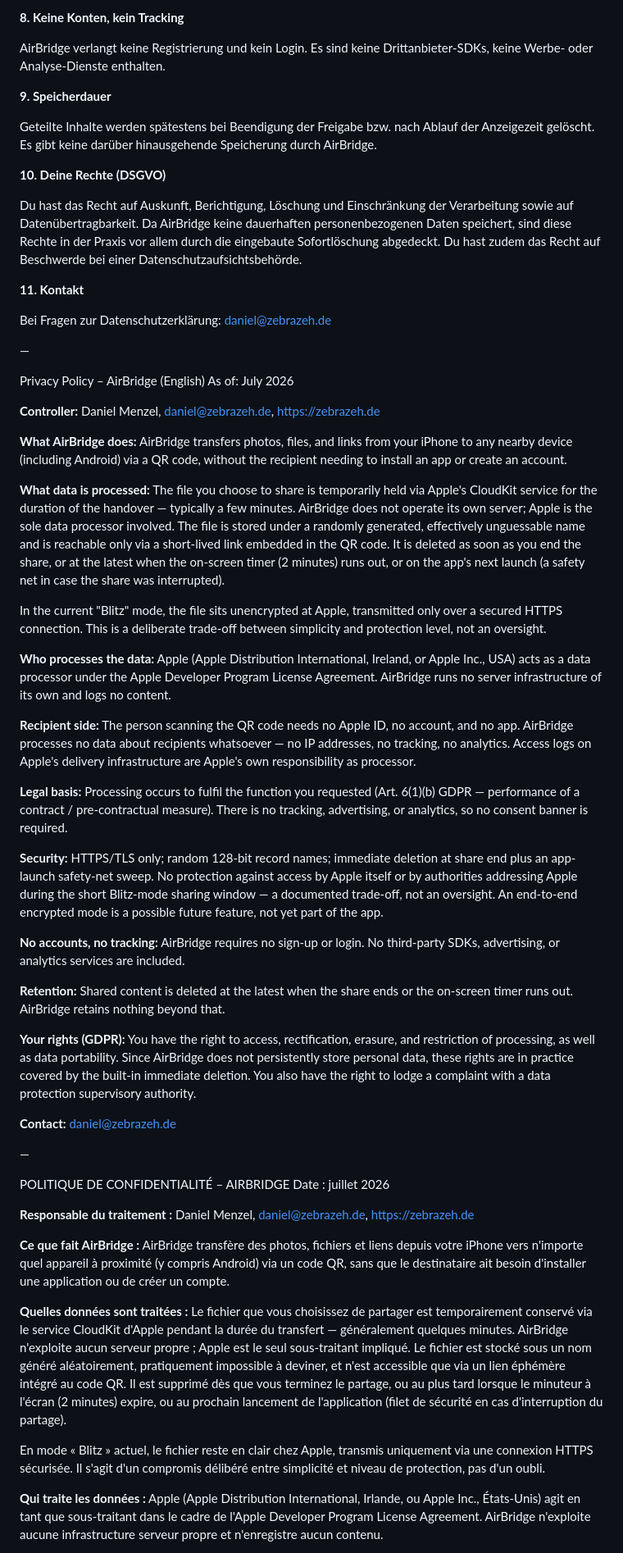
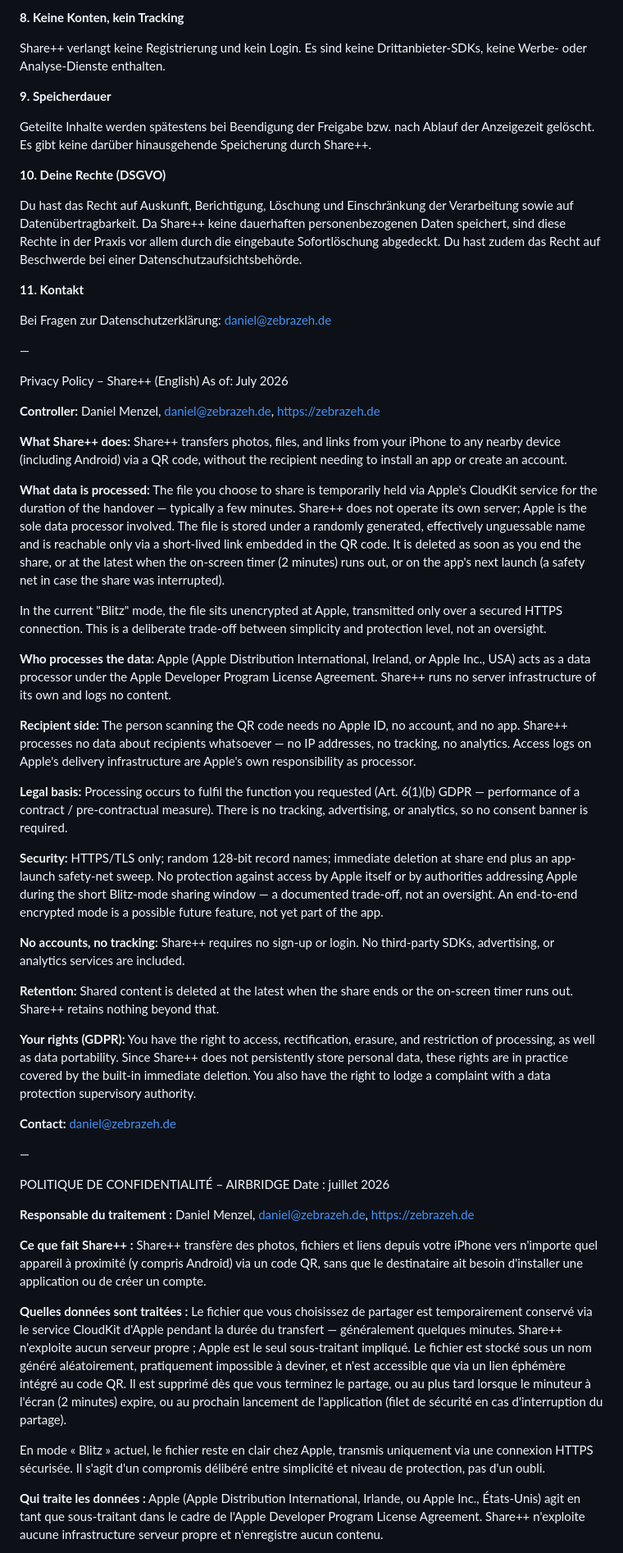
Before and after one commit to Zebrazeh/Info, a Markdown page: datenschutz_airbridge.md, the part around one of its changes. Shown at 82% size. Drawn GitHub-style.

Commit message:
Rebrand AirBridge -> Share++ in visible text (URLs/slugs unchanged)

```diff
--- a/datenschutz_airbridge.md
+++ b/datenschutz_airbridge.md
@@ -56,15 +56,15 @@ Die Verarbeitung erfolgt zur Erfüllung der von dir gewünschten Funktion (Art.
 
 **8. Keine Konten, kein Tracking**
 
-AirBridge verlangt keine Registrierung und kein Login. Es sind keine Drittanbieter-SDKs, keine Werbe- oder Analyse-Dienste enthalten.
+Share++ verlangt keine Registrierung und kein Login. Es sind keine Drittanbieter-SDKs, keine Werbe- oder Analyse-Dienste enthalten.
 
 **9. Speicherdauer**
 
-Geteilte Inhalte werden spätestens bei Beendigung der Freigabe bzw. nach Ablauf der Anzeigezeit gelöscht. Es gibt keine darüber hinausgehende Speicherung durch AirBridge.
+Geteilte Inhalte werden spätestens bei Beendigung der Freigabe bzw. nach Ablauf der Anzeigezeit gelöscht. Es gibt keine darüber hinausgehende Speicherung durch Share++.
 
 **10. Deine Rechte (DSGVO)**
 
-Du hast das Recht auf Auskunft, Berichtigung, Löschung und Einschränkung der Verarbeitung sowie auf Datenübertragbarkeit. Da AirBridge keine dauerhaften personenbezogenen Daten speichert, sind diese Rechte in der Praxis vor allem durch die eingebaute Sofortlöschung abgedeckt. Du hast zudem das Recht auf Beschwerde bei einer Datenschutzaufsichtsbehörde.
+Du hast das Recht auf Auskunft, Berichtigung, Löschung und Einschränkung der Verarbeitung sowie auf Datenübertragbarkeit. Da Share++ keine dauerhaften personenbezogenen Daten speichert, sind diese Rechte in der Praxis vor allem durch die eingebaute Sofortlöschung abgedeckt. Du hast zudem das Recht auf Beschwerde bei einer Datenschutzaufsichtsbehörde.
 
 **11. Kontakt**
 
@@ -72,30 +72,30 @@ Bei Fragen zur Datenschutzerklärung: daniel@zebrazeh.de
 
 —
 
-Privacy Policy – AirBridge (English)
+Privacy Policy – Share++ (English)
 As of: July 2026
 
 **Controller:** Daniel Menzel, daniel@zebrazeh.de, https://zebrazeh.de
 
-**What AirBridge does:** AirBridge transfers photos, files, and links from your iPhone to any nearby device (including Android) via a QR code, without the recipient needing to install an app or create an account.
+**What Share++ does:** Share++ transfers photos, files, and links from your iPhone to any nearby device (including Android) via a QR code, without the recipient needing to install an app or create an account.
 
-**What data is processed:** The file you choose to share is temporarily held via Apple's CloudKit service for the duration of the handover — typically a few minutes. AirBridge does not operate its own server; Apple is the sole data processor involved. The file is stored under a randomly generated, effectively unguessable name and is reachable only via a short-lived link embedded in the QR code. It is deleted as soon as you end the share, or at the latest when the on-screen timer (2 minutes) runs out, or on the app's next launch (a safety net in case the share was interrupted).
+**What data is processed:** The file you choose to share is temporarily held via Apple's CloudKit service for the duration of the handover — typically a few minutes. Share++ does not operate its own server; Apple is the sole data processor involved. The file is stored under a randomly generated, effectively unguessable name and is reachable only via a short-lived link embedded in the QR code. It is deleted as soon as you end the share, or at the latest when the on-screen timer (2 minutes) runs out, or on the app's next launch (a safety net in case the share was interrupted).
 
 In the current "Blitz" mode, the file sits unencrypted at Apple, transmitted only over a secured HTTPS connection. This is a deliberate trade-off between simplicity and protection level, not an oversight.
 
-**Who processes the data:** Apple (Apple Distribution International, Ireland, or Apple Inc., USA) acts as a data processor under the Apple Developer Program License Agreement. AirBridge runs no server infrastructure of its own and logs no content.
+**Who processes the data:** Apple (Apple Distribution International, Ireland, or Apple Inc., USA) acts as a data processor under the Apple Developer Program License Agreement. Share++ runs no server infrastructure of its own and logs no content.
 
-**Recipient side:** The person scanning the QR code needs no Apple ID, no account, and no app. AirBridge processes no data about recipients whatsoever — no IP addresses, no tracking, no analytics. Access logs on Apple's delivery infrastructure are Apple's own responsibility as processor.
+**Recipient side:** The person scanning the QR code needs no Apple ID, no account, and no app. Share++ processes no data about recipients whatsoever — no IP addresses, no tracking, no analytics. Access logs on Apple's delivery infrastructure are Apple's own responsibility as processor.
 
 **Legal basis:** Processing occurs to fulfil the function you requested (Art. 6(1)(b) GDPR — performance of a contract / pre-contractual measure). There is no tracking, advertising, or analytics, so no consent banner is required.
 
 **Security:** HTTPS/TLS only; random 128-bit record names; immediate deletion at share end plus an app-launch safety-net sweep. No protection against access by Apple itself or by authorities addressing Apple during the short Blitz-mode sharing window — a documented trade-off, not an oversight. An end-to-end encrypted mode is a possible future feature, not yet part of the app.
 
-**No accounts, no tracking:** AirBridge requires no sign-up or login. No third-party SDKs, advertising, or analytics services are included.
+**No accounts, no tracking:** Share++ requires no sign-up or login. No third-party SDKs, advertising, or analytics services are included.
 
-**Retention:** Shared content is deleted at the latest when the share ends or the on-screen timer runs out. AirBridge retains nothing beyond that.
+**Retention:** Shared content is deleted at the latest when the share ends or the on-screen timer runs out. Share++ retains nothing beyond that.
 
-**Your rights (GDPR):** You have the right to access, rectification, erasure, and restriction of processing, as well as data portability. Since AirBridge does not persistently store personal data, these rights are in practice covered by the built-in immediate deletion. You also have the right to lodge a complaint with a data protection supervisory authority.
+**Your rights (GDPR):** You have the right to access, rectification, erasure, and restriction of processing, as well as data portability. Since Share++ does not persistently store personal data, these rights are in practice covered by the built-in immediate deletion. You also have the right to lodge a complaint with a data protection supervisory authority.
 
 **Contact:** daniel@zebrazeh.de
 
@@ -106,11 +106,11 @@ Date : juillet 2026
 
 **Responsable du traitement :** Daniel Menzel, daniel@zebrazeh.de, https://zebrazeh.de
 
-**Ce que fait AirBridge :** AirBridge transfère des photos, fichiers et liens depuis votre iPhone vers n'importe quel appareil à proximité (y compris Android) via un code QR, sans que le destinataire ait besoin d'installer une application ou de créer un compte.
+**Ce que fait Share++ :** Share++ transfère des photos, fichiers et liens depuis votre iPhone vers n'importe quel appareil à proximité (y compris Android) via un code QR, sans que le destinataire ait besoin d'installer une application ou de créer un compte.
 
-**Quelles données sont traitées :** Le fichier que vous choisissez de partager est temporairement conservé via le service CloudKit d'Apple pendant la durée du transfert — généralement quelques minutes. AirBridge n'exploite aucun serveur propre ; Apple est le seul sous-traitant impliqué. Le fichier est stocké sous un nom généré aléatoirement, pratiquement impossible à deviner, et n'est accessible que via un lien éphémère intégré au code QR. Il est supprimé dès que vous terminez le partage, ou au plus tard lorsque le minuteur à l'écran (2 minutes) expire, ou au prochain lancement de l'application (filet de sécurité en cas d'interruption du partage).
+**Quelles données sont traitées :** Le fichier que vous choisissez de partager est temporairement conservé via le service CloudKit d'Apple pendant la durée du transfert — généralement quelques minutes. Share++ n'exploite aucun serveur propre ; Apple est le seul sous-traitant impliqué. Le fichier est stocké sous un nom généré aléatoirement, pratiquement impossible à deviner, et n'est accessible que via un lien éphémère intégré au code QR. Il est supprimé dès que vous terminez le partage, ou au plus tard lorsque le minuteur à l'écran (2 minutes) expire, ou au prochain lancement de l'application (filet de sécurité en cas d'interruption du partage).
 
 En mode « Blitz » actuel, le fichier reste en clair chez Apple, transmis uniquement via une connexion HTTPS sécurisée. Il s'agit d'un compromis délibéré entre simplicité et niveau de protection, pas d'un oubli.
 
-**Qui traite les données :** Apple (Apple Distribution International, Irlande, ou Apple Inc., États-Unis) agit en tant que sous-traitant dans le cadre de l'Apple Developer Program License Agreement. AirBridge n'exploite aucune infrastructure serveur propre et n'enregistre aucun contenu.
+**Qui traite les données :** Apple (Apple Distribution International, Irlande, ou Apple Inc., États-Unis) agit en tant que sous-traitant dans le cadre de l'Apple Developer Program License Agreement. Share++ n'exploite aucune infrastructure serveur propre et n'enregistre aucun contenu.
 
```
Also changed, not shown: other parts of datenschutz_airbridge.md (+16 -16 lines), about_airbridge.md (+9 -9 lines).
